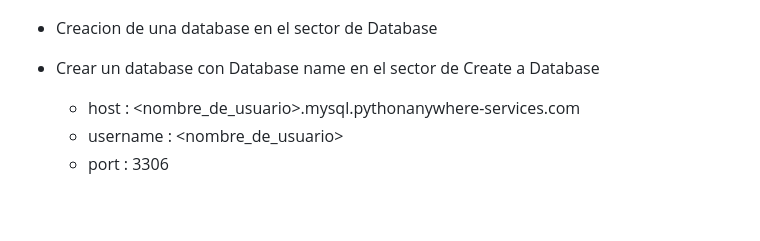
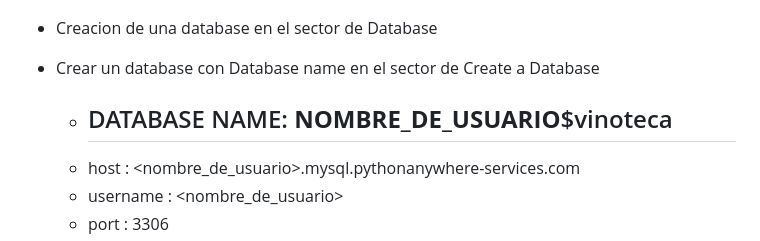
Before and after one commit to andru-oca/Django-Backend-Inicial, a Markdown page: django-tercera-parte-deploy/deploy-pasos-pythonanywhere.md, the part around the change. Drawn GitHub-style; blank space fills up the shorter version.

```diff
--- a/django-tercera-parte-deploy/deploy-pasos-pythonanywhere.md
+++ b/django-tercera-parte-deploy/deploy-pasos-pythonanywhere.md
@@ -113,7 +113,9 @@ Integracion con una base de datos en PythonAnyWhere
 
 - Creacion de una database en el sector de Database
 - Crear un database con Database name en el sector de Create a Database
-
+    - DATABASE NAME:
+       **NOMBRE_DE_USUARIO**$vinoteca
+      ---
 
     * host : <nombre_de_usuario>.mysql.pythonanywhere-services.com
     * username : <nombre_de_usuario>
```
